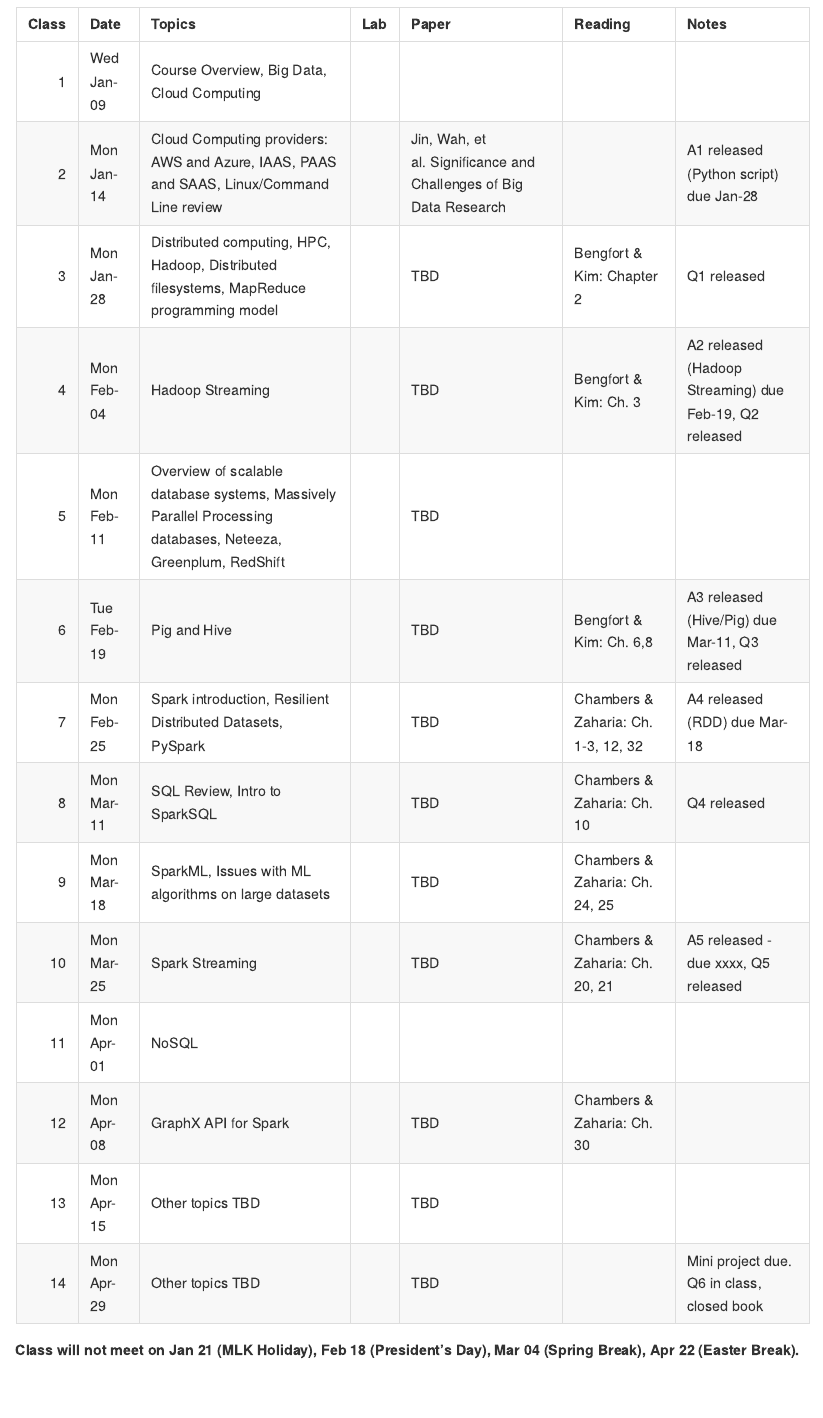
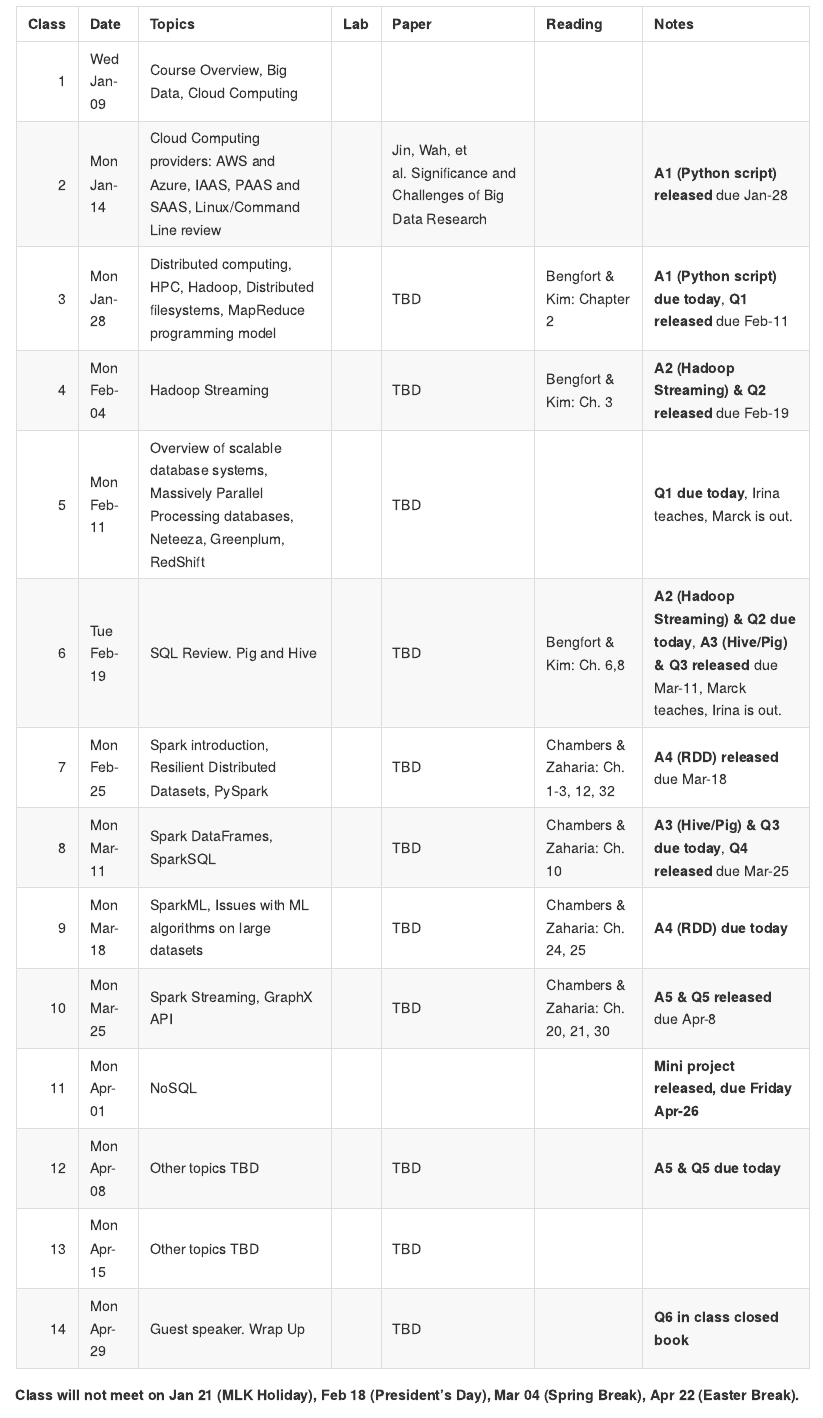
Before and after one commit to gu-dsan6000/spring-2019, an R Markdown document (README.Rmd): the page in a window 1100 px wide, from 5010 px down before the commit and from 5060 px down after it, so that both start at the same text. The pictures show the output file README.md that the author committed with the source, drawn offline in the style of GitHub.

Commit message:
add due dates for quizzes and a5 and finalize project due date. Update to topics

```diff
--- a/schedule.R
+++ b/schedule.R
@@ -52,7 +52,7 @@
   lab = "",
   paper = "TBD",
   reading = "Bengfort & Kim: Chapter 2",
-  notes = "Q1 released "
+  notes = "**A1 (Python script) due today**, **Q1 released** due Feb-11"
 )
 
 l04 <- tibble(
@@ -62,7 +62,7 @@
   lab = "",
   paper = "TBD",
   reading = "Bengfort & Kim: Ch. 3",
-  notes = "A2 released (Hadoop Streaming) due Feb-19, Q2 released"
+  notes = "**A2 (Hadoop Streaming) & Q2 released** due Feb-19"
 )
 
 
@@ -73,18 +73,18 @@
   lab = "",
   #     lab = "TBD",
   reading = "",
-  notes = ""
+  notes = "**Q1 due today**, Irina teaches, Marck is out."
 )
 
 
 l06 <- tibble(
   #  title = "Higher Level APIs",
-  topics = "Pig and Hive",
+  topics = "SQL Review. Pig and Hive",
   #  lab = "Store a dataset in a Hive table, Run and example Pig job",
   paper = "TBD",
   lab = "",
   reading = "Bengfort & Kim: Ch. 6,8",
-  notes = "A3 released (Hive/Pig) due Mar-11, Q3 released"
+  notes = "**A2 (Hadoop Streaming) & Q2 due today**, **A3 (Hive/Pig) & Q3 released** due Mar-11, Marck teaches, Irina is out."
 )
 
 l07 <- tibble(
@@ -94,17 +94,17 @@
   paper = "TBD",
   lab = "",
   reading = "Chambers & Zaharia: Ch. 1-3, 12, 32",
-  notes = "A4 released (RDD) due Mar-18"
+  notes = "**A4 (RDD) released** due Mar-18"
 )
 
 l08 <- tibble(
   #  title = "SparkSQL",
-  topics = "SQL Review, Intro to SparkSQL",
+  topics = "Spark DataFrames, SparkSQL",
   #  lab = "Perform operations on Spark dataframes using SparkSQL",
   paper = "TBD",
   lab = "",
   reading = "Chambers & Zaharia: Ch. 10",
-  notes = "Q4 released"
+  notes = "**A3 (Hive/Pig) & Q3 due today**, **Q4 released** due Mar-25"
 )
 
 l09 <- tibble(
@@ -114,17 +114,17 @@
   paper = "TBD",
   lab = "",
   reading = "Chambers & Zaharia: Ch. 24, 25",
-  notes = ""
+  notes = "**A4 (RDD) due today**"
 
 )
 
 l10 <- tibble(
   #  title = "Working with Streaming Datasets",
-  topics = "Spark Streaming",
+  topics = "Spark Streaming, GraphX API",
   lab = "",
   paper = "TBD",
-  reading = "Chambers &  Zaharia: Ch. 20, 21",
-  notes = "A5 released - due xxxx, Q5 released"
+  reading = "Chambers &  Zaharia: Ch. 20, 21, 30",
+  notes = "**A5 & Q5 released** due Apr-8"
 
 )
 
@@ -135,17 +135,17 @@
   lab = "",
   paper = "",
   reading = "",
-  notes = ""
+  notes = "**Mini project released, due Friday Apr-26**"
 
 )
 
 l12 <- tibble(
   #  title = "Working with Graph Datasets",
-  topics = "GraphX API for Spark",
+  topics = "Other topics TBD",
   lab = "",
   paper = "TBD",
-  reading = "Chambers & Zaharia: Ch. 30",
-  notes = ""
+  reading = "",
+  notes = "**A5 & Q5 due today**"
 
 )
 
@@ -161,11 +161,11 @@
 
 l14 <-  tibble(
   #  title = "Other tools of interest",
-  topics = "Other topics TBD",
+  topics = "Guest speaker. Wrap Up",
   lab = "",
   paper = "TBD",
   reading = "",
-  notes = "Mini project due. Q6 in class, closed book"
+  notes = "**Q6 in class closed book**"
 
 )
 
```
Also changed, not shown: README.Rmd (+4 -2 lines), README.md, schedule.R (2 more changed lines).
